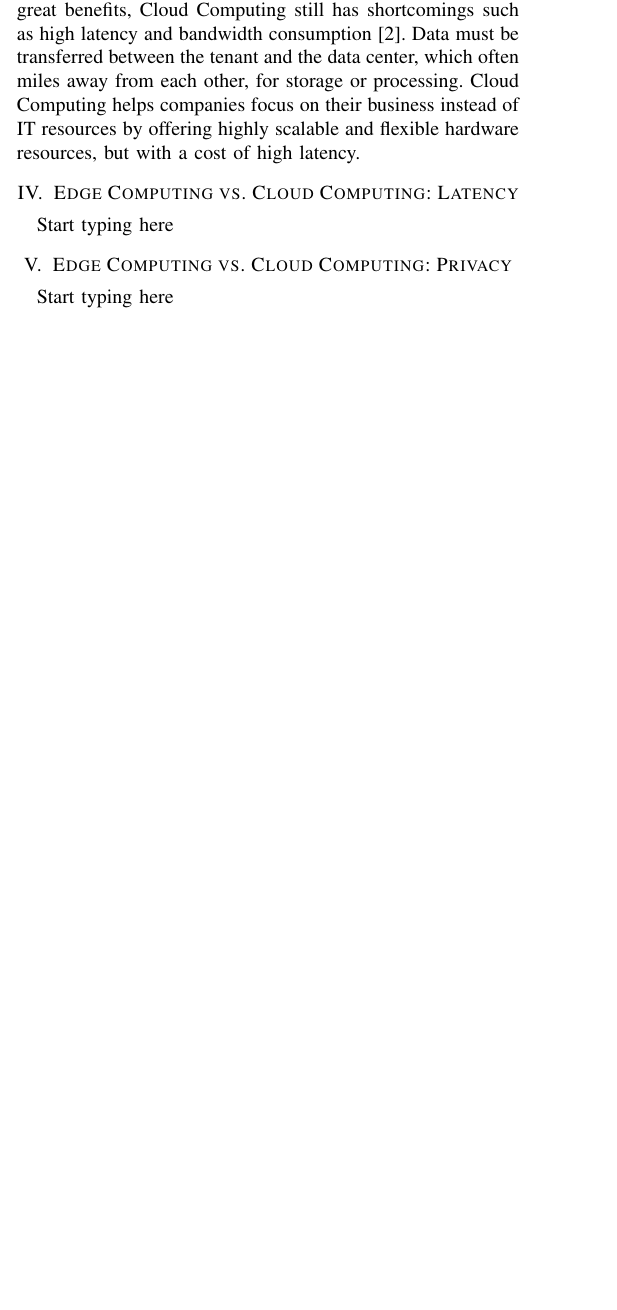
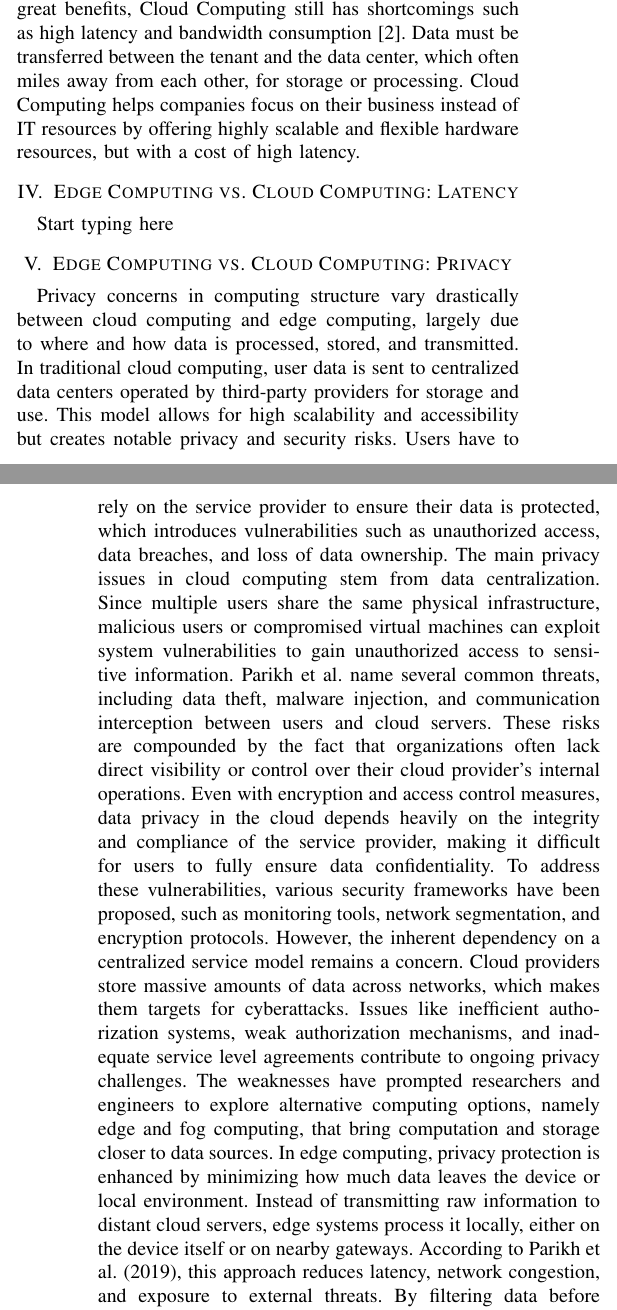
Before and after one commit to tsal4/capstone_essay, a LaTeX paper (essay.tex): part of one column of page 1 of 2 before the commit and two parts of the columns of pages 1 and 2 of 3 after it, the two joined at a grey line, cut so that both start at the same text, the shorter picture padded with empty space. Compiled offline with pdfLaTeX.

Commit message:
Update essay.tex

```diff
--- a/essay.tex
+++ b/essay.tex
@@ -74,7 +72,13 @@ The greatest strength of Cloud Computing is its tremendous scalability. Most ser
 Start typing here
 
 \section{Edge Computing vs. Cloud Computing: Privacy}
-Start typing here
+Privacy concerns in computing structure vary drastically between cloud computing and edge computing, largely due to where and how data is processed, stored, and transmitted. In traditional cloud computing, user data is sent to centralized data centers operated by third-party providers for storage and use. This model allows for high scalability and accessibility but creates notable privacy and security risks. Users have to rely on the service provider to ensure their data is protected, which introduces vulnerabilities such as unauthorized access, data breaches, and loss of data ownership.
+The main privacy issues in cloud computing stem from data centralization. Since multiple users share the same physical infrastructure, malicious users or compromised virtual machines can exploit system vulnerabilities to gain unauthorized access to sensitive information. Parikh et al. name several common threats, including data theft, malware injection, and communication interception between users and cloud servers. These risks are compounded by the fact that organizations often lack direct visibility or control over their cloud provider’s internal operations. Even with encryption and access control measures, data privacy in the cloud depends heavily on the integrity and compliance of the service provider, making it difficult for users to fully ensure data confidentiality.
+To address these vulnerabilities, various security frameworks have been proposed, such as monitoring tools, network segmentation, and encryption protocols. However, the inherent dependency on a centralized service model remains a concern. Cloud providers store massive amounts of data across networks, which makes them targets for cyberattacks. Issues like inefficient authorization systems, weak authorization mechanisms, and inadequate service level agreements contribute to ongoing privacy challenges. The weaknesses have prompted researchers and engineers to explore alternative computing options, namely edge and fog computing, that bring computation and storage closer to data sources.
+In edge computing, privacy protection is enhanced by minimizing how much data leaves the device or local environment. Instead of transmitting raw information to distant cloud servers, edge systems process it locally, either on the device itself or on nearby gateways. According to Parikh et al. (2019), this approach reduces latency, network congestion, and exposure to external threats. By filtering data before sending it to the cloud, edge computing effectively limits the amount of sensitive information that travels over the network, strengthening privacy.
+Despite these advantages, edge computing introduces its own privacy and security challenges. Each device or edge node can become a potential vulnerability point if not properly secured. The paper highlights issues such as weak credential protection, insecure communication protocols, and limited visibility across distributed networks. Attacks like eavesdropping, denial of service (DoS), and data tampering remain significant threats. Ensuring consistent updates, data recovery, and intrusion detection across numerous devices can be difficult, especially in large scale Internet of Things (IoT) deployments. Because edge environments are more decentralized than the cloud, maintaining uniform privacy standards requires stronger coordination between hardware and software security measures.
+Both standards present a trade off between convenience and control. Cloud computing offers powerful centralized resources but at the cost of data ownership and user trust, whereas edge computing enhances privacy and responsiveness but introduces the challenges of coordinating and securing a decentralized network. As Parikh et al. (2019) conclude, the future of secure computing lies in blending the strengths of both models, leveraging computational efficiency of the cloud while adopting the localized privacy safeguards of edge computing. Research in this area continues to focus on developing encryption techniques, intrusion detection systems, and user behavior profiling to ensure that emerging architectures can provide both performance and privacy in a rapidly growing digital ecosystem.
+
 
 \section{Edge Computing vs. Cloud Computing: Scalability}
 Edge Computing vs. Cloud Computing: Scalability - Tad
```
Also changed, not shown: essay.tex (4 more changed lines).
